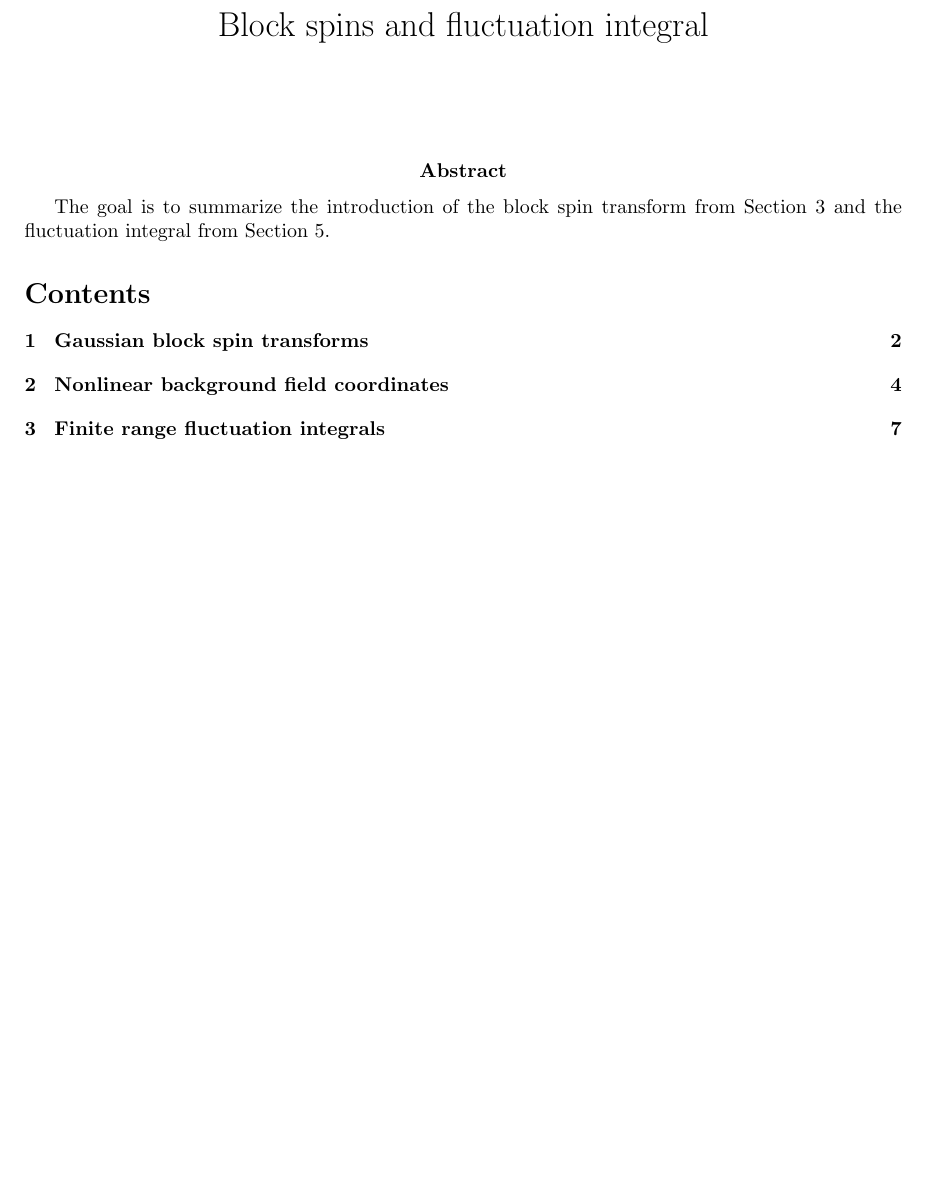
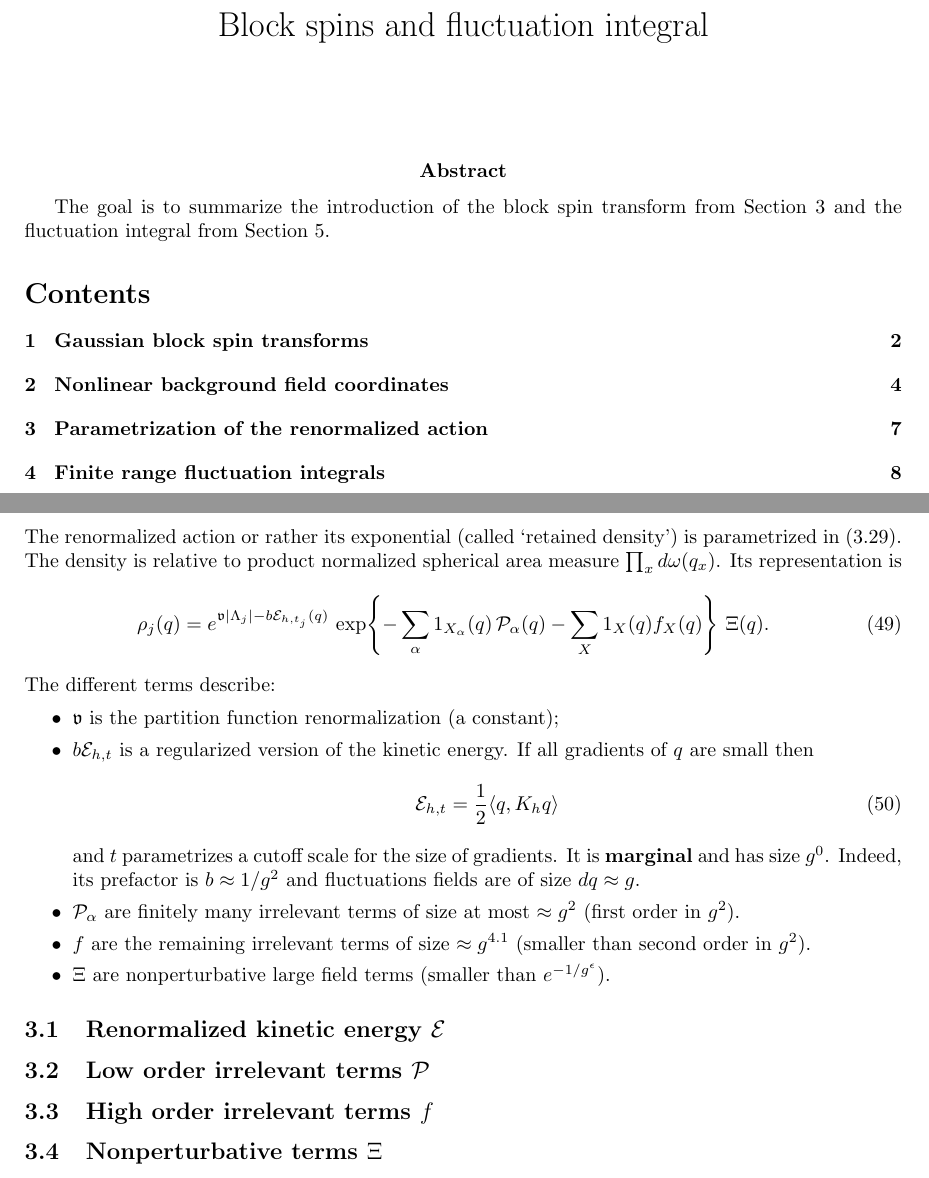
Before and after one commit to bauerscr/nlsm, a LaTeX document (blockspin.tex): part of page 1 of 7 before the commit and two parts of pages 1 and 7 of 8 after it, the two joined at a grey line, cut so that both start at the same text, the shorter picture padded with empty space. Compiled offline with pdfLaTeX.

Commit message:
Discuss parametrization of renormalized action.

```diff
--- a/blockspin.tex
+++ b/blockspin.tex
@@ -501,10 +501,44 @@ The constant is
 \end{proof}
 
 
-%\newpage
-%\section{Parametrization of the renormalized action}
+\newpage
+\section{Parametrization of the renormalized action}
 
-%The renormalized action or rather its exponential (called `retained density') is parametrized in (3.29).
+The renormalized action or rather its exponential (called `retained density') is parametrized in (3.29).
+The density is relative to product normalized spherical area measure $\prod_xd\omega(q_x)$.
+Its representation is
+\begin{equation}
+\begin{aligned}
+ \rho_j(q)={}&
+ e^{\mathfrak v|\Lambda_j|-b\mathcal E_{h,t_j}(q)}\,
+ \exp\!\left\{
+ -\sum_{\alpha}
+       1_{X_\alpha}(q)\,\mathcal P_\alpha(q)
+ -\sum_X1_X(q)f_X(q)\right\}\,\Xi(q).
+ \end{aligned}
+ \label{eq:density}
+\end{equation}
+The different terms describe:
+\begin{itemize}
+\item $\mathfrak v$ is the partition function renormalization (a constant);
+\item $b \mathcal E_{h,t}$ is a regularized version of the kinetic energy. If all gradients of $q$
+are small then
+\begin{equation}
+\mathcal E_{h,t} = \frac12 \langle q, K_h q\rangle
+\end{equation}
+and $t$ parametrizes a cutoff scale for the size of gradients. It is \textbf{marginal} and has size $g^0$.
+Indeed, its prefactor is $b\approx 1/g^2$ and fluctuations fields are of size $dq \approx g$.
+
+\item $\mathcal P_\alpha$ are finitely many irrelevant terms of size at most $\approx g^2$ (first order in $g^2$).
+\item $f$ are the remaining irrelevant terms of size $\approx g^{4.1}$ (smaller than second order in $g^2$).
+\item $\Xi$ are nonperturbative large field terms (smaller than $e^{-1/g^\epsilon}$).
+\end{itemize}
+
+\subsection{Renormalized kinetic energy $\mathcal E$}
+\subsection{Low order irrelevant terms $\mathcal P$}
+\subsection{High order irrelevant terms $f$}
+\subsection{Nonperturbative terms $\Xi$}
+
 
 \newpage
 \section{Finite range fluctuation integrals}
```
